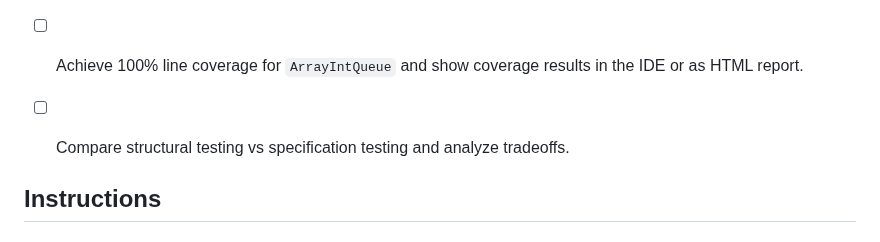
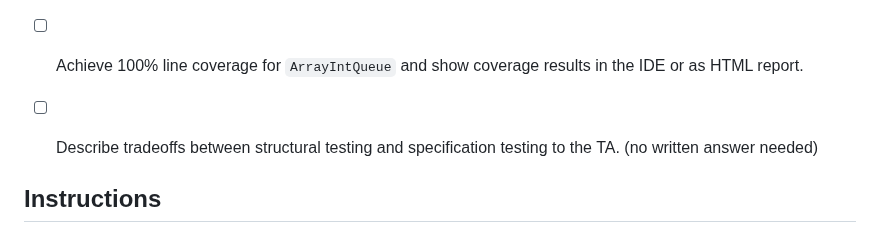
Before and after one commit to CMU-17-214/f2023, a Markdown page: labs/lab03.md, the part around the change. Drawn GitHub-style.

Commit message:
rephrased 3rd task to specify no written needed

```diff
--- a/labs/lab03.md
+++ b/labs/lab03.md
@@ -11,7 +11,7 @@ In this lab you will get familiar with different testing strategies and practice
 
 - [ ] Write tests for `LinkedIntQueue` in TypeScript and `ArrayIntQueue` in Java and execute them from within the IDE.
 - [ ] Achieve 100% line coverage for `ArrayIntQueue` and show coverage results in the IDE or as HTML report.
-- [ ] Compare structural testing vs specification testing and analyze tradeoffs.
+- [ ] Describe tradeoffs between structural testing and specification testing to the TA. (no written answer needed)
 
 
 ## Instructions
```
